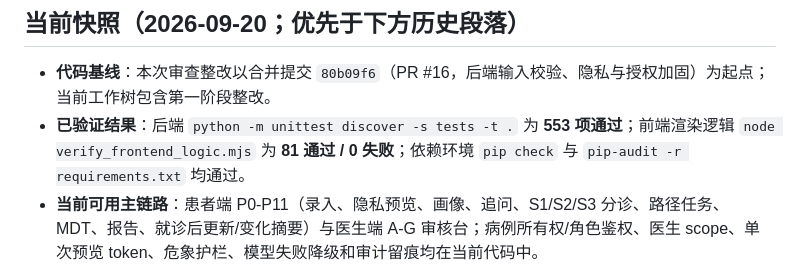
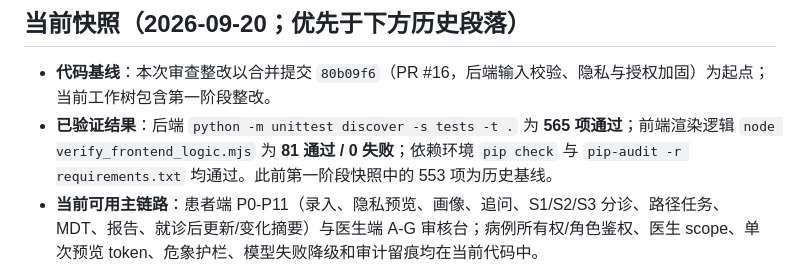
Before and after one commit to DCDCZSX/aic_competition, a Markdown page: docs/开发进度与交接.md, the part around the change. Drawn GitHub-style.

```diff
--- a/docs/开发进度与交接.md
+++ b/docs/开发进度与交接.md
@@ -12,7 +12,7 @@
 ## 当前快照（2026-09-20；优先于下方历史段落）
 
 - **代码基线**：本次审查整改以合并提交 `80b09f6`（PR #16，后端输入校验、隐私与授权加固）为起点；当前工作树包含第一阶段整改。
-- **已验证结果**：后端 `python -m unittest discover -s tests -t .` 为 **553 项通过**；前端渲染逻辑 `node verify_frontend_logic.mjs` 为 **81 通过 / 0 失败**；依赖环境 `pip check` 与 `pip-audit -r requirements.txt` 均通过。
+- **已验证结果**：后端 `python -m unittest discover -s tests -t .` 为 **565 项通过**；前端渲染逻辑 `node verify_frontend_logic.mjs` 为 **81 通过 / 0 失败**；依赖环境 `pip check` 与 `pip-audit -r requirements.txt` 均通过。此前第一阶段快照中的 553 项为历史基线。
 - **当前可用主链路**：患者端 P0-P11（录入、隐私预览、画像、追问、S1/S2/S3 分诊、路径任务、MDT、报告、就诊后更新/变化摘要）与医生端 A-G 审核台；病例所有权/角色鉴权、医生 scope、单次预览 token、危象护栏、模型失败降级和审计留痕均在当前代码中。
 - **游客边界**：未登录用户只能使用受限预览/分诊入口；完整病例、报告和医生接口仍要求角色鉴权，不能把游客模式理解为免认证访问全部数据。
 - **当前新增能力**：医生病例队列已支持服务端分页；审核项按“需要医生处理”和 `auto_processed` 免审项分组，发布门禁只阻塞真正需要医生处理的条目。
```
Also changed, not shown: README.md (+2 -2 lines).
